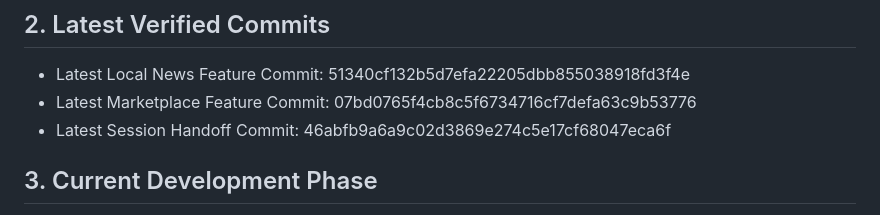
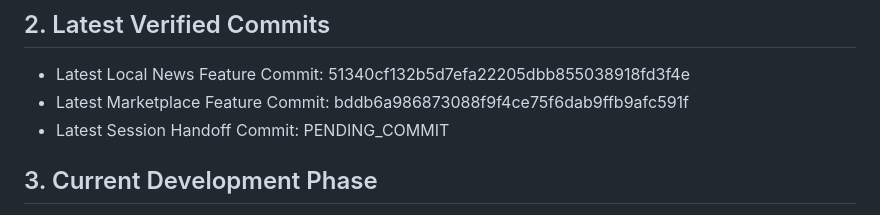
Before and after one commit to jbak2588/mozzy2, a Markdown page: docs/session_context/mozzy2_session_summary_2026-04-29.md, the part around the change. GitHub-like rendering.

Commit message:
docs(session): finalize marketplace image optimization handoff

```diff
--- a/docs/session_context/mozzy2_session_summary_2026-04-29.md
+++ b/docs/session_context/mozzy2_session_summary_2026-04-29.md
@@ -5,8 +5,8 @@ This document summarizes the current Mozzy2 development state for future AI sess
 
 ## 2. Latest Verified Commits
 - Latest Local News Feature Commit: 51340cf132b5d7efa22205dbb855038918fd3f4e
-- Latest Marketplace Feature Commit: 07bd0765f4cb8c5f6734716cf7defa63c9b53776
-- Latest Session Handoff Commit: 46abfb9a6a9c02d3869e274c5e17cf68047eca6f
+- Latest Marketplace Feature Commit: bddb6a986873088f9f4ce75f6dab9ffb9afc591f
+- Latest Session Handoff Commit: PENDING_COMMIT
 
 ## 3. Current Development Phase
 - Phase 1: Completed / locked
```
